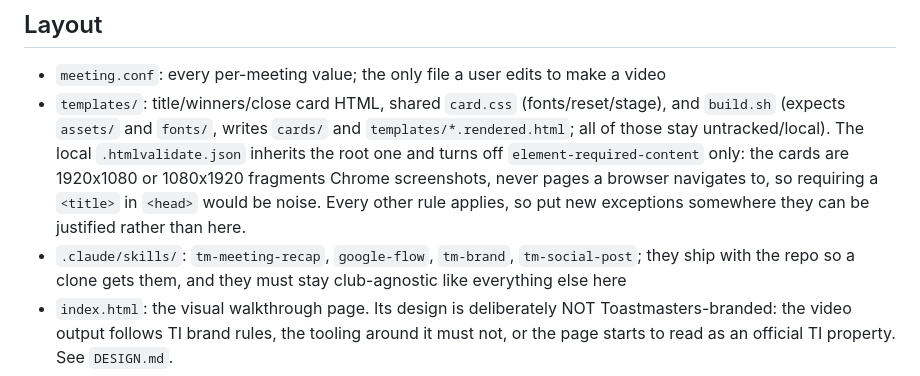
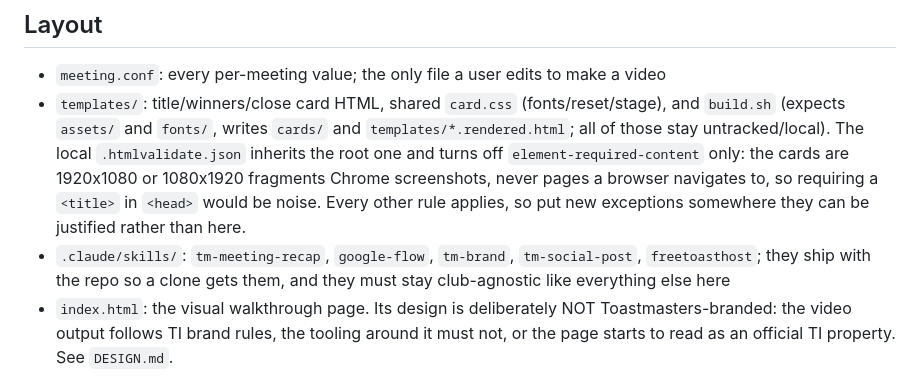
Before and after one commit to rlorenzo/toastmasters-flow-promos, a Markdown page: AGENTS.md, the part around the change. Rendered like a GitHub page.

```diff
--- a/AGENTS.md
+++ b/AGENTS.md
@@ -74,7 +74,7 @@ quietly ship as coverage.
   only: the cards are 1920x1080 or 1080x1920 fragments Chrome screenshots, never pages a
   browser navigates to, so requiring a `<title>` in `<head>` would be noise. Every other
   rule applies, so put new exceptions somewhere they can be justified rather than here.
-- `.claude/skills/`: `tm-meeting-recap`, `google-flow`, `tm-brand`, `tm-social-post`;
+- `.claude/skills/`: `tm-meeting-recap`, `google-flow`, `tm-brand`, `tm-social-post`, `freetoasthost`;
   they ship with the repo so a clone gets them, and they must stay club-agnostic like
   everything else here
 - `index.html`: the visual walkthrough page. Its design is deliberately NOT
```
Also changed, not shown: README.md (+3 -2 lines), 1 other file.
